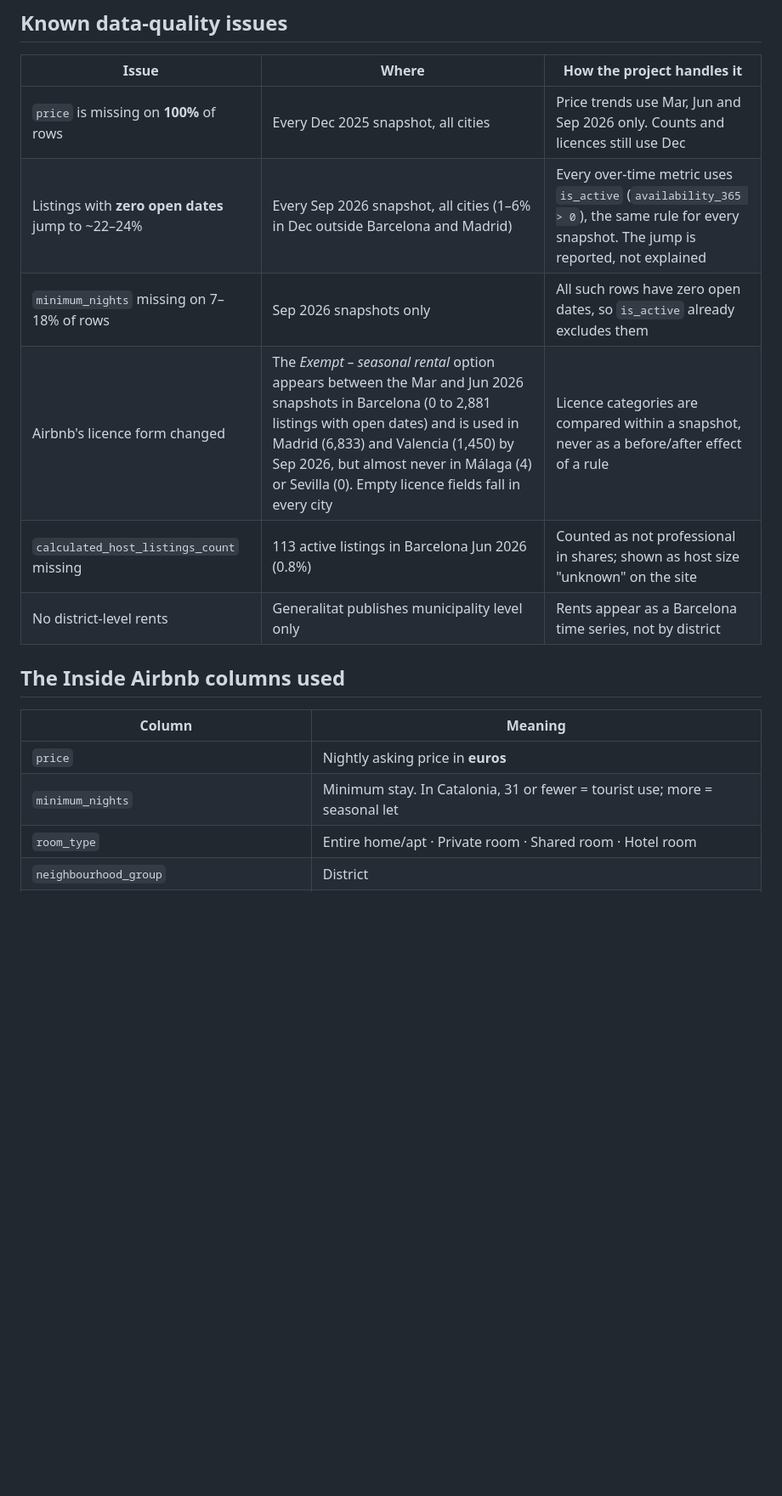
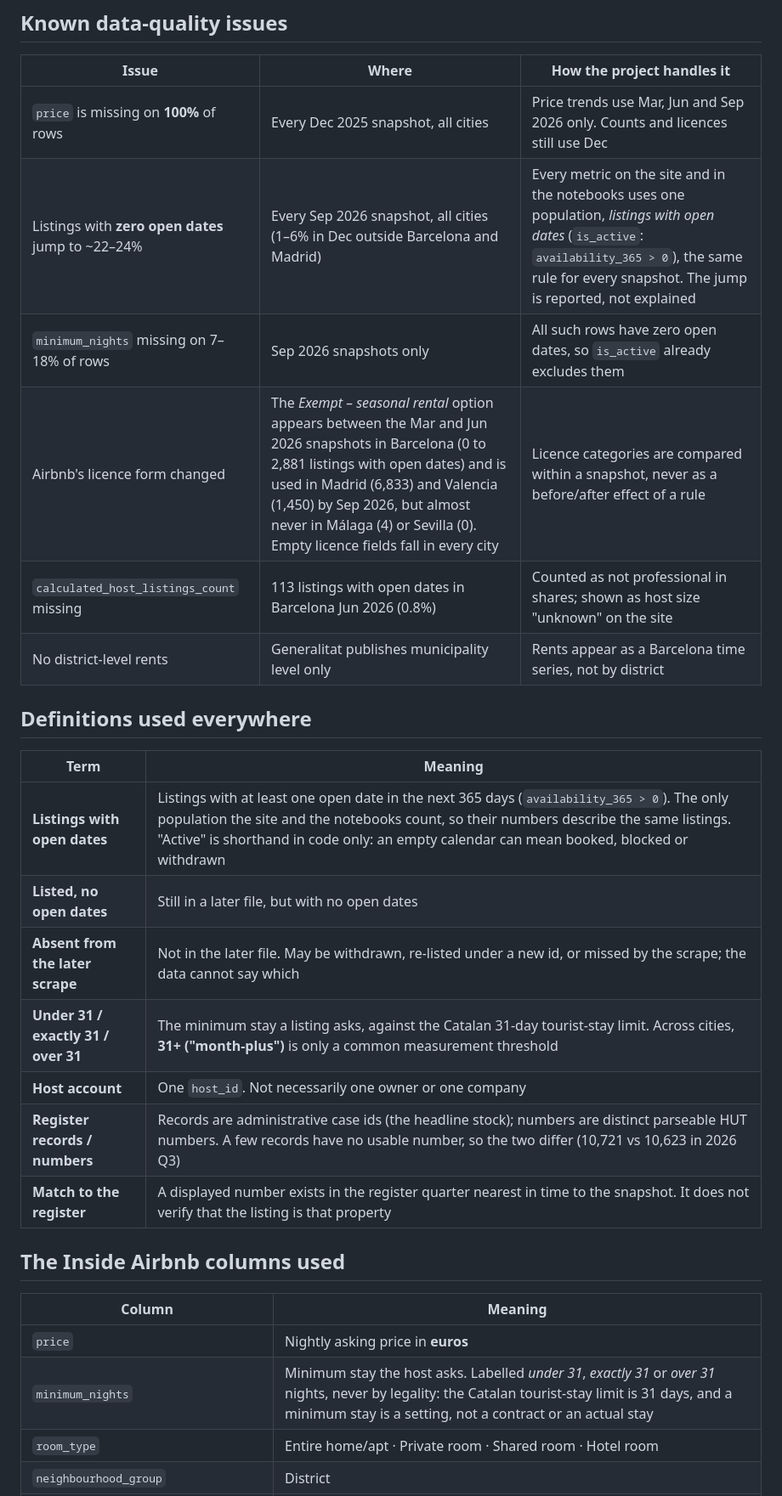
Before and after one commit to renzorico/spain-housing-str-analysis, a Markdown page: data/README.md, the part around the change. Shown at 85% size. Rendered like a GitHub page; blank space fills up the shorter version.

```diff
--- a/data/README.md
+++ b/data/README.md
@@ -32,18 +32,30 @@ data/raw/
 | Issue | Where | How the project handles it |
 |---|---|---|
 | `price` is missing on **100%** of rows | Every Dec 2025 snapshot, all cities | Price trends use Mar, Jun and Sep 2026 only. Counts and licences still use Dec |
-| Listings with **zero open dates** jump to ~22–24% | Every Sep 2026 snapshot, all cities (1–6% in Dec outside Barcelona and Madrid) | Every over-time metric uses `is_active` (`availability_365 > 0`), the same rule for every snapshot. The jump is reported, not explained |
+| Listings with **zero open dates** jump to ~22–24% | Every Sep 2026 snapshot, all cities (1–6% in Dec outside Barcelona and Madrid) | Every metric on the site and in the notebooks uses one population, *listings with open dates* (`is_active`: `availability_365 > 0`), the same rule for every snapshot. The jump is reported, not explained |
 | `minimum_nights` missing on 7–18% of rows | Sep 2026 snapshots only | All such rows have zero open dates, so `is_active` already excludes them |
 | Airbnb's licence form changed | The *Exempt – seasonal rental* option appears between the Mar and Jun 2026 snapshots in Barcelona (0 to 2,881 listings with open dates) and is used in Madrid (6,833) and Valencia (1,450) by Sep 2026, but almost never in Málaga (4) or Sevilla (0). Empty licence fields fall in every city | Licence categories are compared within a snapshot, never as a before/after effect of a rule |
-| `calculated_host_listings_count` missing | 113 active listings in Barcelona Jun 2026 (0.8%) | Counted as not professional in shares; shown as host size "unknown" on the site |
+| `calculated_host_listings_count` missing | 113 listings with open dates in Barcelona Jun 2026 (0.8%) | Counted as not professional in shares; shown as host size "unknown" on the site |
 | No district-level rents | Generalitat publishes municipality level only | Rents appear as a Barcelona time series, not by district |
+
+## Definitions used everywhere
+
+| Term | Meaning |
+|---|---|
+| **Listings with open dates** | Listings with at least one open date in the next 365 days (`availability_365 > 0`). The only population the site and the notebooks count, so their numbers describe the same listings. "Active" is shorthand in code only: an empty calendar can mean booked, blocked or withdrawn |
+| **Listed, no open dates** | Still in a later file, but with no open dates |
+| **Absent from the later scrape** | Not in the later file. May be withdrawn, re-listed under a new id, or missed by the scrape; the data cannot say which |
+| **Under 31 / exactly 31 / over 31** | The minimum stay a listing asks, against the Catalan 31-day tourist-stay limit. Across cities, **31+ ("month-plus")** is only a common measurement threshold |
+| **Host account** | One `host_id`. Not necessarily one owner or one company |
+| **Register records / numbers** | Records are administrative case ids (the headline stock); numbers are distinct parseable HUT numbers. A few records have no usable number, so the two differ (10,721 vs 10,623 in 2026 Q3) |
+| **Match to the register** | A displayed number exists in the register quarter nearest in time to the snapshot. It does not verify that the listing is that property |
 
 ## The Inside Airbnb columns used
 
 | Column | Meaning |
 |---|---|
 | `price` | Nightly asking price in **euros** |
-| `minimum_nights` | Minimum stay. In Catalonia, 31 or fewer = tourist use; more = seasonal let |
+| `minimum_nights` | Minimum stay the host asks. Labelled *under 31*, *exactly 31* or *over 31* nights, never by legality: the Catalan tourist-stay limit is 31 days, and a minimum stay is a setting, not a contract or an actual stay |
 | `room_type` | Entire home/apt · Private room · Shared room · Hotel room |
 | `neighbourhood_group` | District |
 | `calculated_host_listings_count` | How many listings this host runs in the city |
```
Also changed, not shown: README.md (+112 -64 lines).
